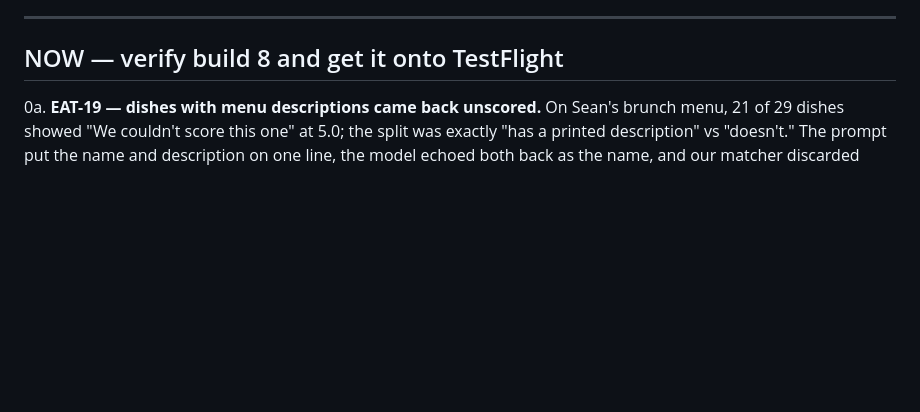
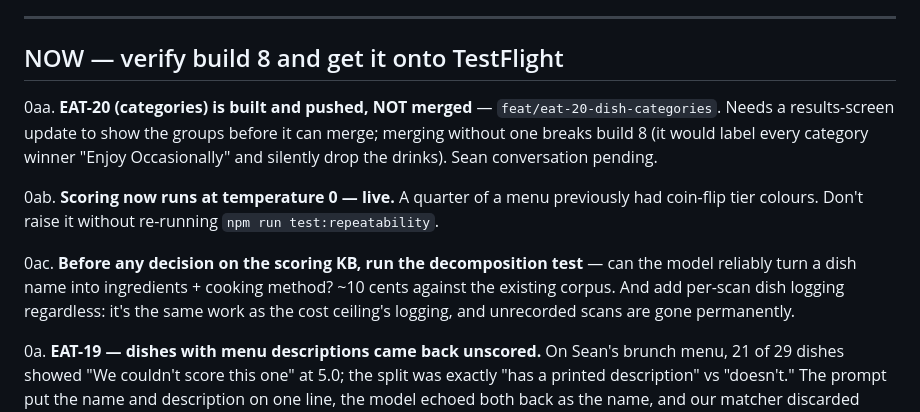
Before and after one commit to stlynn13-lgtm/eat-out-better, a Markdown page: plan.md, the part around the change. Rendered like a GitHub page; blank space fills up the shorter version.

```diff
--- a/plan.md
+++ b/plan.md
@@ -20,6 +20,12 @@ Still true from before: the root `package-lock.json` will recreate the duplicate
 ---
 
 ## NOW — verify build 8 and get it onto TestFlight
+
+0aa. **EAT-20 (categories) is built and pushed, NOT merged** — `feat/eat-20-dish-categories`. Needs a results-screen update to show the groups before it can merge; merging without one breaks build 8 (it would label every category winner "Enjoy Occasionally" and silently drop the drinks). Sean conversation pending.
+
+0ab. **Scoring now runs at temperature 0 — live.** A quarter of a menu previously had coin-flip tier colours. Don't raise it without re-running `npm run test:repeatability`.
+
+0ac. **Before any decision on the scoring KB, run the decomposition test** — can the model reliably turn a dish name into ingredients + cooking method? ~10 cents against the existing corpus. And add per-scan dish logging regardless: it's the same work as the cost ceiling's logging, and unrecorded scans are gone permanently.
 
 0a. **EAT-19 — dishes with menu descriptions came back unscored.** On Sean's brunch menu, 21 of 29 dishes showed "We couldn't score this one" at 5.0; the split was exactly "has a printed description" vs "doesn't." The prompt put the name and description on one line, the model echoed both back as the name, and our matcher discarded every one. Fixed on `fix/eat-19-description-echo`, **not merged**. Verify with no API key: `cd apps/api && npm run replay:eat19` (shows 8/29 → 29/29). **This was mistaken for a model-quality problem** — the fix is ~15 lines and switching to Sonnet would have masked it at 3× the cost per scan.
 
```
Also changed, not shown: backlog.md (+1 -1 lines), log.md (+26 -0 lines).
